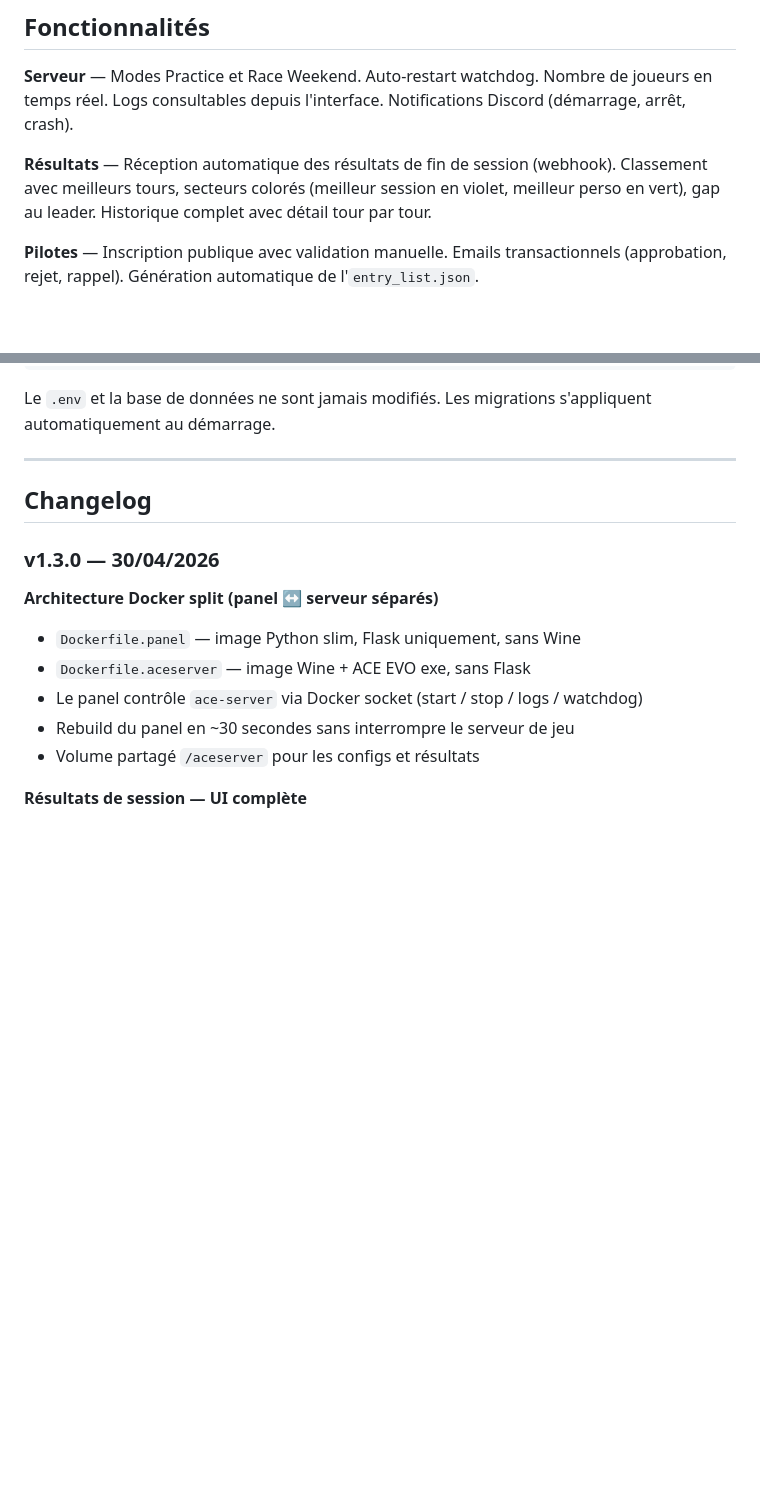
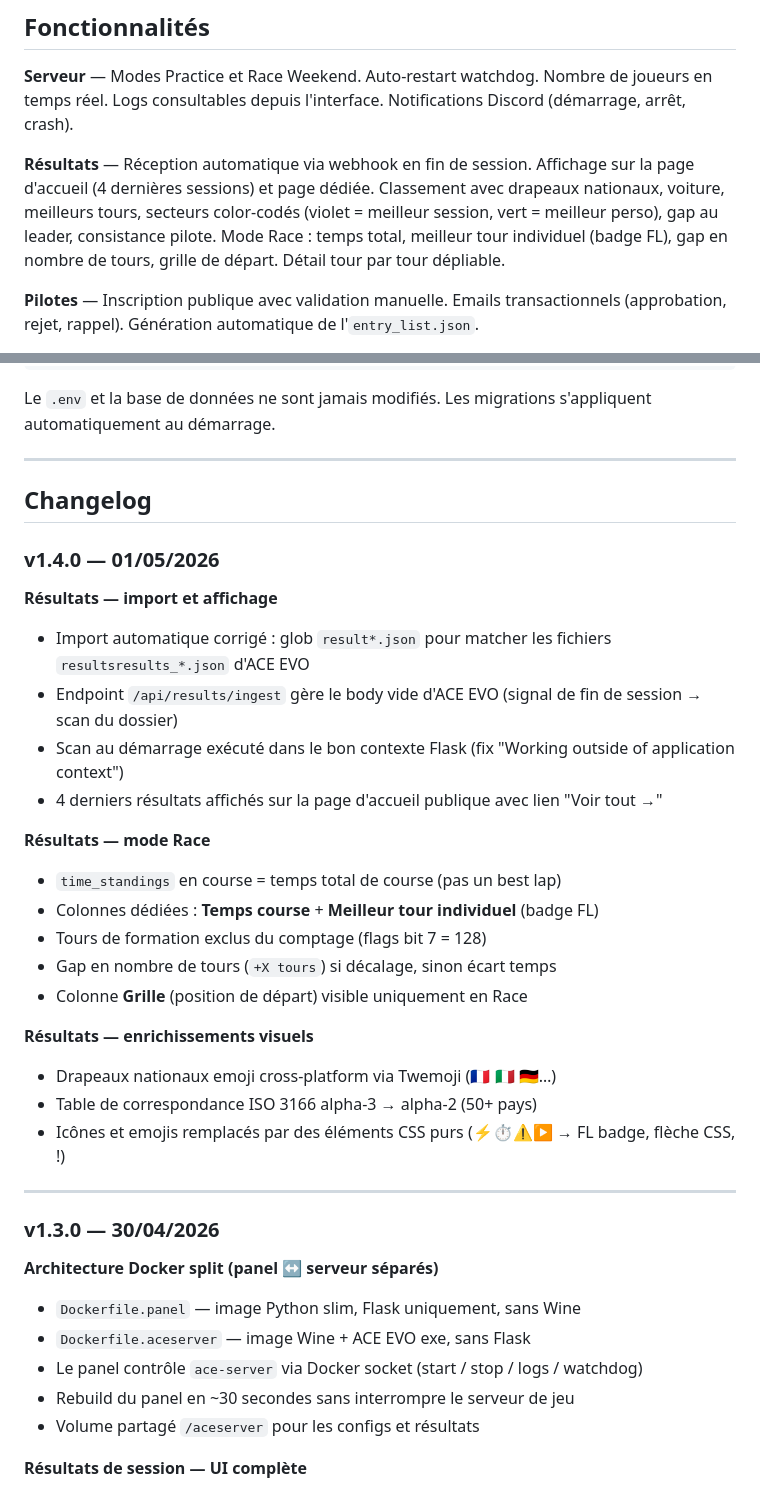
Before and after one commit to Zyphro3D/pannel-ac-evo-server, a Markdown page: README.md, 2 parts joined by grey strips. Drawn GitHub-style; blank space fills up the shorter version.

Commit message:
feat: v1.4.0 — résultats enrichis, mode Race, drapeaux, screenshots
README : ajout sections Résultats et Détail session avec screenshots,
mise à jour Fonctionnalités, changelog v1.4.0.
docs/ : page_resultat.png, race_details.png
VERSION : 1.3.0 → 1.4.0
configs/ : race-week-end.json ajouté

Co-Authored-By: Claude Sonnet 4.6 <noreply@anthropic.com>

```diff
--- a/README.md
+++ b/README.md
@@ -51,7 +67,7 @@ Vue mensuelle avec chips colorés. Clic sur un créneau vide → formulaire pré
 
 **Serveur** — Modes Practice et Race Weekend. Auto-restart watchdog. Nombre de joueurs en temps réel. Logs consultables depuis l'interface. Notifications Discord (démarrage, arrêt, crash).
 
-**Résultats** — Réception automatique des résultats de fin de session (webhook). Classement avec meilleurs tours, secteurs colorés (meilleur session en violet, meilleur perso en vert), gap au leader. Historique complet avec détail tour par tour.
+**Résultats** — Réception automatique via webhook en fin de session. Affichage sur la page d'accueil (4 dernières sessions) et page dédiée. Classement avec drapeaux nationaux, voiture, meilleurs tours, secteurs color-codés (violet = meilleur session, vert = meilleur perso), gap au leader, consistance pilote. Mode Race : temps total, meilleur tour individuel (badge FL), gap en nombre de tours, grille de départ. Détail tour par tour dépliable.
 
 **Pilotes** — Inscription publique avec validation manuelle. Emails transactionnels (approbation, rejet, rappel). Génération automatique de l'`entry_list.json`.
 
@@ -218,6 +234,28 @@ Le `.env` et la base de données ne sont jamais modifiés. Les migrations s'appl
 
 ## Changelog
 
+### v1.4.0 — 01/05/2026
+
+**Résultats — import et affichage**
+- Import automatique corrigé : glob `result*.json` pour matcher les fichiers `resultsresults_*.json` d'ACE EVO
+- Endpoint `/api/results/ingest` gère le body vide d'ACE EVO (signal de fin de session → scan du dossier)
+- Scan au démarrage exécuté dans le bon contexte Flask (fix "Working outside of application context")
+- 4 derniers résultats affichés sur la page d'accueil publique avec lien "Voir tout →"
+
+**Résultats — mode Race**
+- `time_standings` en course = temps total de course (pas un best lap)
+- Colonnes dédiées : **Temps course** + **Meilleur tour individuel** (badge FL)
+- Tours de formation exclus du comptage (flags bit 7 = 128)
+- Gap en nombre de tours (`+X tours`) si décalage, sinon écart temps
+- Colonne **Grille** (position de départ) visible uniquement en Race
+
+**Résultats — enrichissements visuels**
+- Drapeaux nationaux emoji cross-platform via Twemoji (🇫🇷 🇮🇹 🇩🇪…)
+- Table de correspondance ISO 3166 alpha-3 → alpha-2 (50+ pays)
+- Icônes et emojis remplacés par des éléments CSS purs (⚡⏱⚠▶ → FL badge, flèche CSS, !)
+
+---
+
 ### v1.3.0 — 30/04/2026
 
 **Architecture Docker split (panel ↔ serveur séparés)**
```
Also changed, not shown: other parts of README.md (+16 -0 lines), docs/page_resultat.png (added), docs/race_details.png (added), 2 other files.
